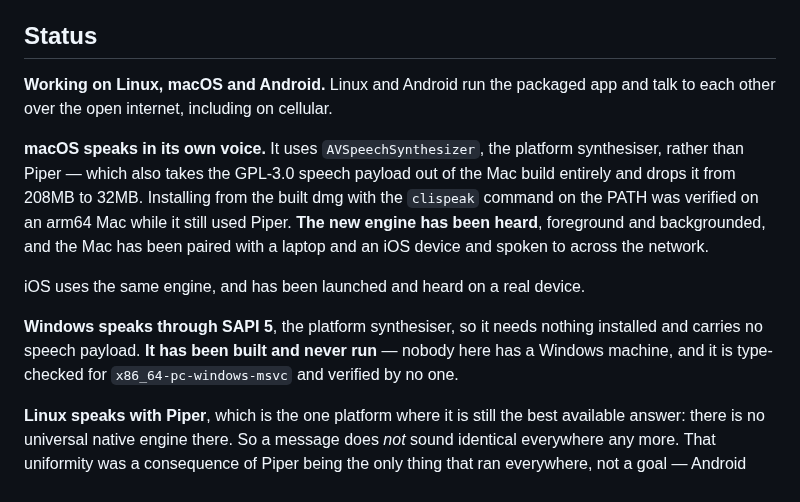
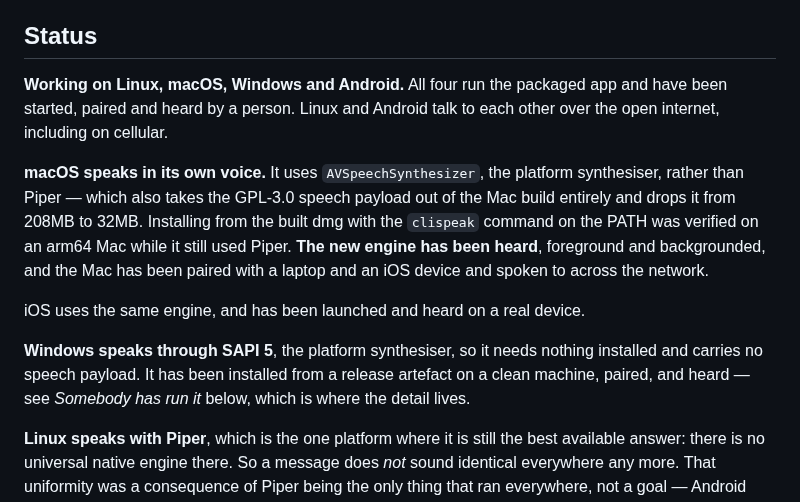
Before and after one commit to clispeak/clispeak, a Markdown page: README.md, the part around the change. Rendered like a GitHub page.

```diff
--- a/README.md
+++ b/README.md
@@ -15,8 +15,9 @@ and no account to create.
 
 ## Status
 
-**Working on Linux, macOS and Android.** Linux and Android run the packaged
-app and talk to each other over the open internet, including on cellular.
+**Working on Linux, macOS, Windows and Android.** All four run the packaged
+app and have been started, paired and heard by a person. Linux and Android
+talk to each other over the open internet, including on cellular.
 
 **macOS speaks in its own voice.** It uses `AVSpeechSynthesizer`, the
 platform synthesiser, rather than Piper — which also takes the GPL-3.0 speech
@@ -29,9 +30,9 @@ laptop and an iOS device and spoken to across the network.
 iOS uses the same engine, and has been launched and heard on a real device.
 
 **Windows speaks through SAPI 5**, the platform synthesiser, so it needs
-nothing installed and carries no speech payload. **It has been built and never
-run** — nobody here has a Windows machine, and it is type-checked for
-`x86_64-pc-windows-msvc` and verified by no one.
+nothing installed and carries no speech payload. It has been installed from a
+release artefact on a clean machine, paired, and heard — see *Somebody has run
+it* below, which is where the detail lives.
 
 **Linux speaks with Piper**, which is the one platform where it is still the
 best available answer: there is no universal native engine there. So a message
```
Also changed, not shown: CLAUDE.md (+17 -4 lines).
